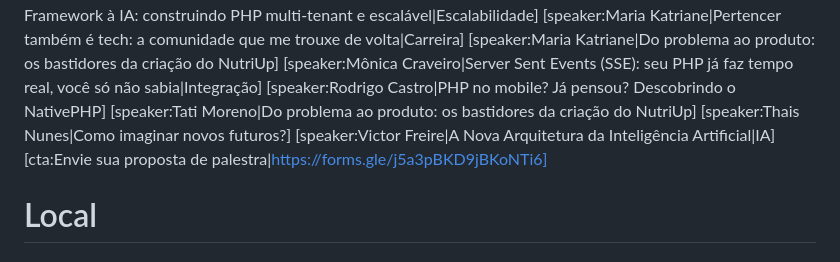
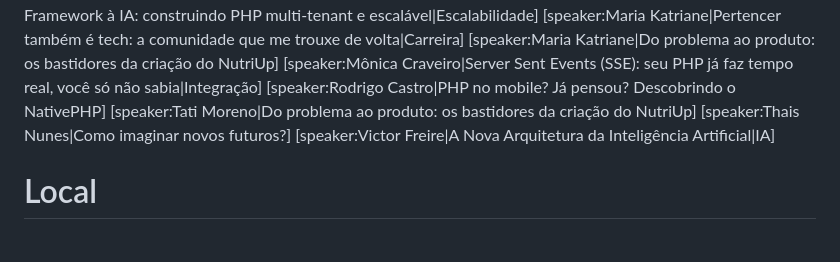
Before and after one commit to phpmaranhao/website, a Markdown page: phpeste/content/pt_BR.md, the part around the change. GitHub-like rendering.

Commit message:
Remove talk proposal CTA from speakers section
Co-Authored-By: Claude Opus 5 (1M context) <noreply@anthropic.com>
Claude-Session: https://claude.ai/code/session_01Y84zu1dYByyyHFSZm9uMiY

```diff
--- a/phpeste/content/pt_BR.md
+++ b/phpeste/content/pt_BR.md
@@ -79,7 +79,6 @@ Comunidades
 [speaker:Tati Moreno|Do problema ao produto: os bastidores da criação do NutriUp]
 [speaker:Thais Nunes|Como imaginar novos futuros?]
 [speaker:Victor Freire|A Nova Arquitetura da Inteligência Artificial|IA]
-[cta:Envie sua proposta de palestra|https://forms.gle/j5a3pBKD9jBKoNTi6]
 
 <!-- section:local -->
 # Local
```
